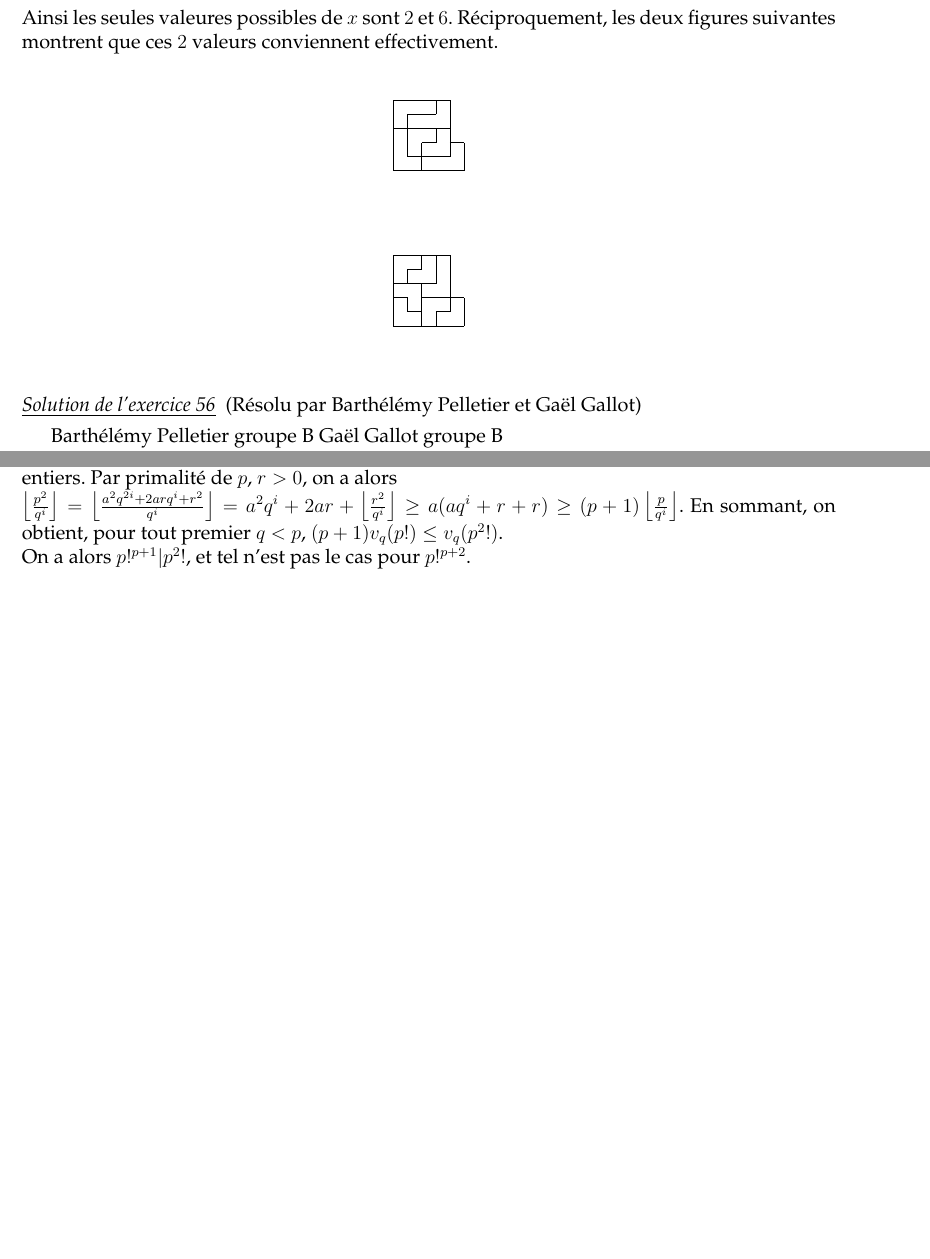
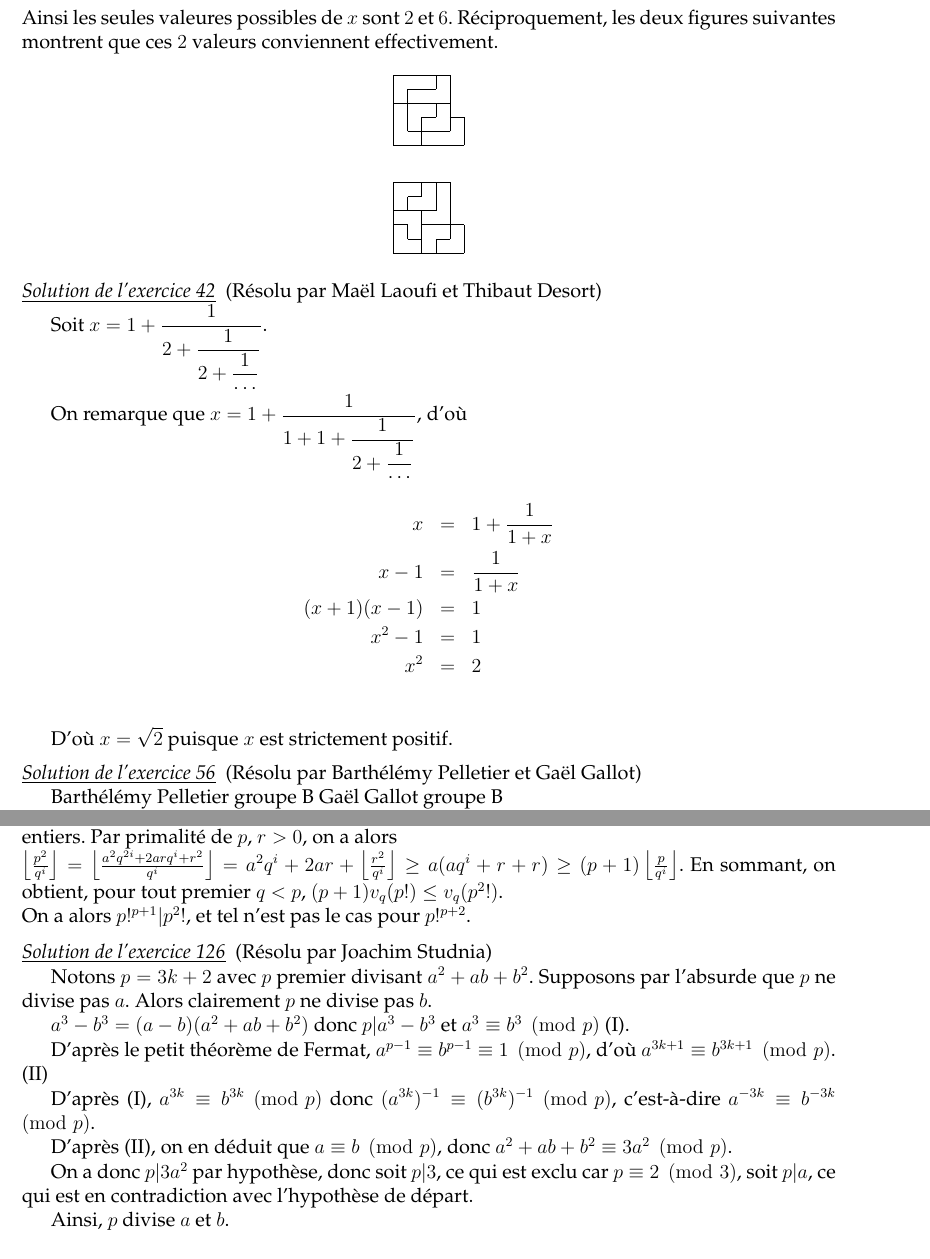
Before and after one commit to felixll/stage2016, a LaTeX book (poly.tex, which reads muraille/solutions.tex): two parts of pages 51 and 53 of 56 before the commit and two parts of pages 51 and 53 of 58 after it, joined at a grey line, cut so that both start at the same text, the shorter picture padded with empty space. Compiled offline with pdfLaTeX.

Commit message:
sol 42, sol 126

```diff
--- a/muraille/solutions.tex
+++ b/muraille/solutions.tex
@@ -115,6 +115,26 @@ Réciproquement, les deux figures suivantes montrent que ces $2$ valeurs convien
 \end{tikzpicture}\]
 
 \end{sol}
+
+\begin{sol}[42](Résolu par Maël Laoufi et Thibaut Desort)
+
+Soit $x=1+\dfrac{1}{2+\dfrac{1}{2+\dfrac{1}{\cdots}}}$.
+
+On remarque que $x=1+\dfrac{1}{1+1+\dfrac{1}{2+\dfrac{1}{\cdots}}}$,
+d'où
+\begin{eqnarray*}
+x &=& 1+\frac{1}{1+x} \\
+x-1 &=& \frac{1}{1+x}\\
+(x+1)(x-1) &=& 1\\
+x^2-1 &=& 1\\
+x^2 &=& 2\\
+\end{eqnarray*}
+
+D'où $x=\sqrt{2}$ puisque $x$ est strictement positif.
+
+
+\end{sol}
+
 
 \begin{sol}[56](Résolu par Barthélémy Pelletier et Gaël Gallot)
 
@@ -254,6 +274,24 @@ ce qui conclut.
 		On a alors $p!^{p+1} | p^2!$, et tel n'est pas le cas pour $p!^{p+2}$.
 \end{sol}
 
+\begin{sol}[126](Résolu par Joachim Studnia)
+
+Notons $p=3k+2$ avec $p$ premier divisant $a^2+ab+b^2$. Supposons par l'absurde que $p$ ne divise pas $a$. Alors clairement $p$ ne divise pas $b$.
+
+$a^3-b^3 = (a-b)(a^2+ab+b^2)$ donc $p | a^3-b^3$ et $a^3 \equiv b^3 \pmod p$ (I).
+
+D'après le petit théorème de Fermat, \mbox{$a^{p-1} \equiv b^{p-1} \equiv 1 \pmod p$}, d'où \mbox{$a^{3k+1} \equiv b^{3k+1} \pmod p$}. (II)
+
+D'après (I), $a^{3k} \equiv b^{3k} \pmod p$ donc $(a^{3k})^{-1} \equiv (b^{3k})^{-1} \pmod p$, c'est-à-dire $a^{-3k} \equiv b^{-3k} \pmod p$.
+
+D'après (II), on en déduit que $a \equiv b \pmod p$, donc \mbox{$a^2+ab+b^2 \equiv 3a^2 \pmod p$}.
+
+On a donc $p | 3a^2$ par hypothèse, donc soit $p | 3$, ce qui est exclu car \mbox{$p \equiv 2 \pmod 3$}, soit $p |a$, ce qui est en contradiction avec l'hypothèse de départ.
+
+Ainsi, $p$ divise $a$ et $b$.
+
+\end{sol}
+
 \begin{sol}[133](Résolu par Yakob Kahane)
 
 		Si on a deux points sur un cercle, alors le centre dudit cercle se trouve sur la m\'ediatrice des deux points. Si lesdits deux points sont \`a coordonn\'ees rationnelles, leur m\'ediatrice poss\`ede une \'equation \`a coefficients rationnels. \\
```
